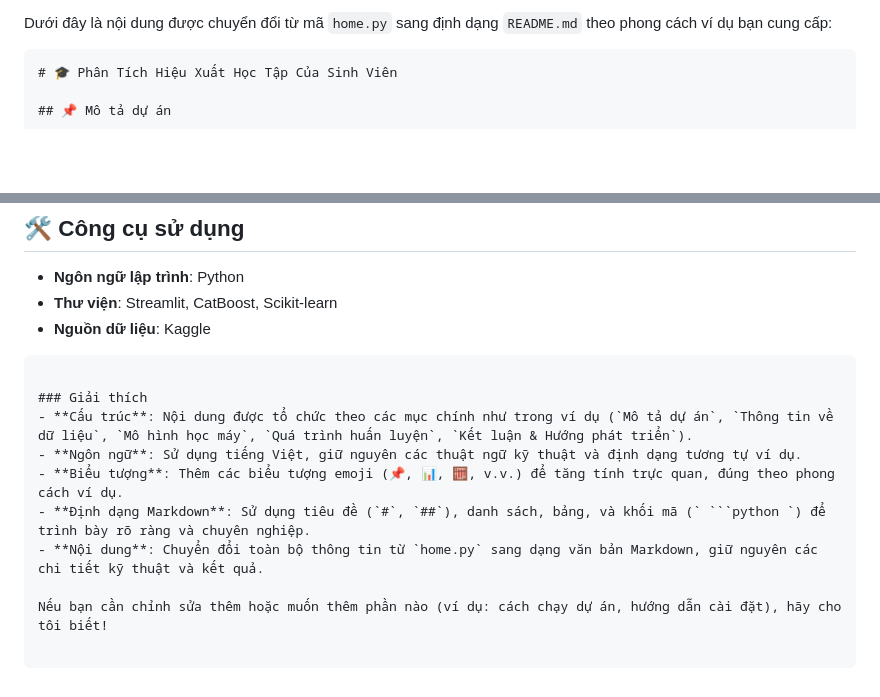
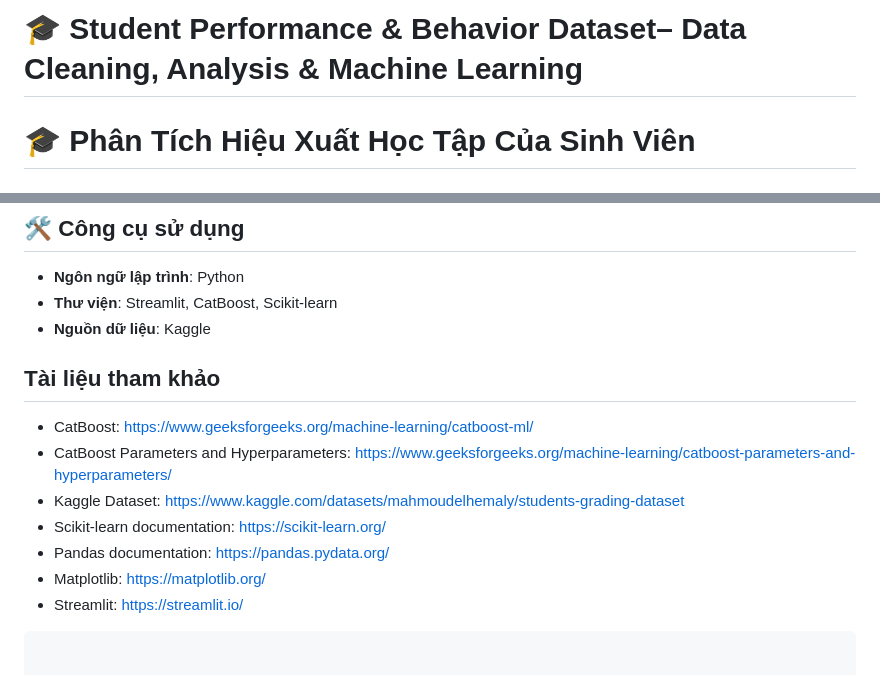
Before and after one commit to phithuan/predictive-analytics-for-student-performance-DoAn3-, a Markdown page: README.md, 2 parts joined by grey strips. GitHub-like rendering; blank space fills up the shorter version.

Commit message:
bao cao do an roi huhu1

````diff
--- a/README.md
+++ b/README.md
@@ -1,6 +1,5 @@
-Dưới đây là nội dung được chuyển đổi từ mã `home.py` sang định dạng `README.md` theo phong cách ví dụ bạn cung cấp:
+# 🎓 Student Performance & Behavior Dataset– Data Cleaning, Analysis & Machine Learning
 
-```markdown
 # 🎓 Phân Tích Hiệu Xuất Học Tập Của Sinh Viên
 
 ## 📌 Mô tả dự án
@@ -136,13 +135,13 @@ Dự án sử dụng **CatBoost** vì các lý do sau:
 - **Ngôn ngữ lập trình**: Python
 - **Thư viện**: Streamlit, CatBoost, Scikit-learn
 - **Nguồn dữ liệu**: Kaggle
+
+## Tài liệu tham khảo
+- CatBoost: https://www.geeksforgeeks.org/machine-learning/catboost-ml/
+- CatBoost Parameters and Hyperparameters: https://www.geeksforgeeks.org/machine-learning/catboost-parameters-and-hyperparameters/
+- Kaggle Dataset: https://www.kaggle.com/datasets/mahmoudelhemaly/students-grading-dataset
+- Scikit-learn documentation: https://scikit-learn.org/
+- Pandas documentation: https://pandas.pydata.org/
+- Matplotlib: https://matplotlib.org/
+- Streamlit: https://streamlit.io/
 ```
-
-### Giải thích
-- **Cấu trúc**: Nội dung được tổ chức theo các mục chính như trong ví dụ (`Mô tả dự án`, `Thông tin về dữ liệu`, `Mô hình học máy`, `Quá trình huấn luyện`, `Kết luận & Hướng phát triển`).
-- **Ngôn ngữ**: Sử dụng tiếng Việt, giữ nguyên các thuật ngữ kỹ thuật và định dạng tương tự ví dụ.
-- **Biểu tượng**: Thêm các biểu tượng emoji (📌, 📊, 🧮, v.v.) để tăng tính trực quan, đúng theo phong cách ví dụ.
-- **Định dạng Markdown**: Sử dụng tiêu đề (`#`, `##`), danh sách, bảng, và khối mã (` ```python `) để trình bày rõ ràng và chuyên nghiệp.
-- **Nội dung**: Chuyển đổi toàn bộ thông tin từ `home.py` sang dạng văn bản Markdown, giữ nguyên các chi tiết kỹ thuật và kết quả.
-
-Nếu bạn cần chỉnh sửa thêm hoặc muốn thêm phần nào (ví dụ: cách chạy dự án, hướng dẫn cài đặt), hãy cho tôi biết!
````
